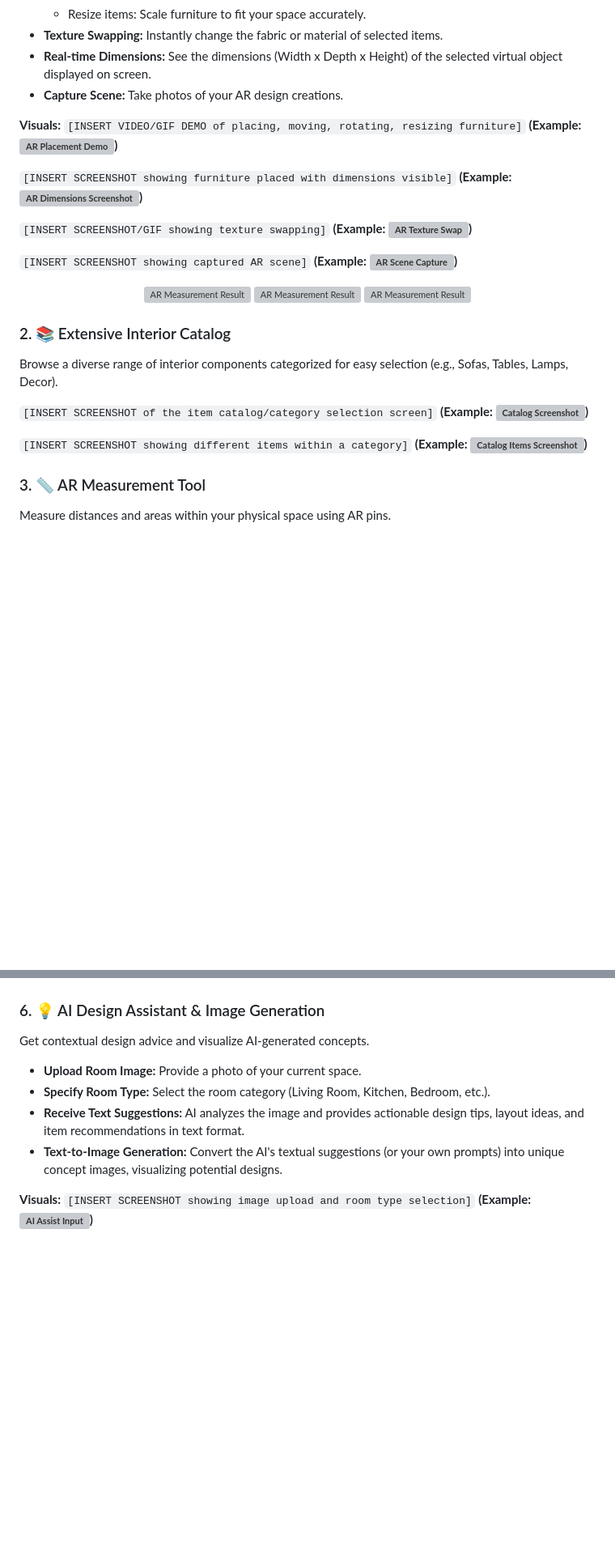
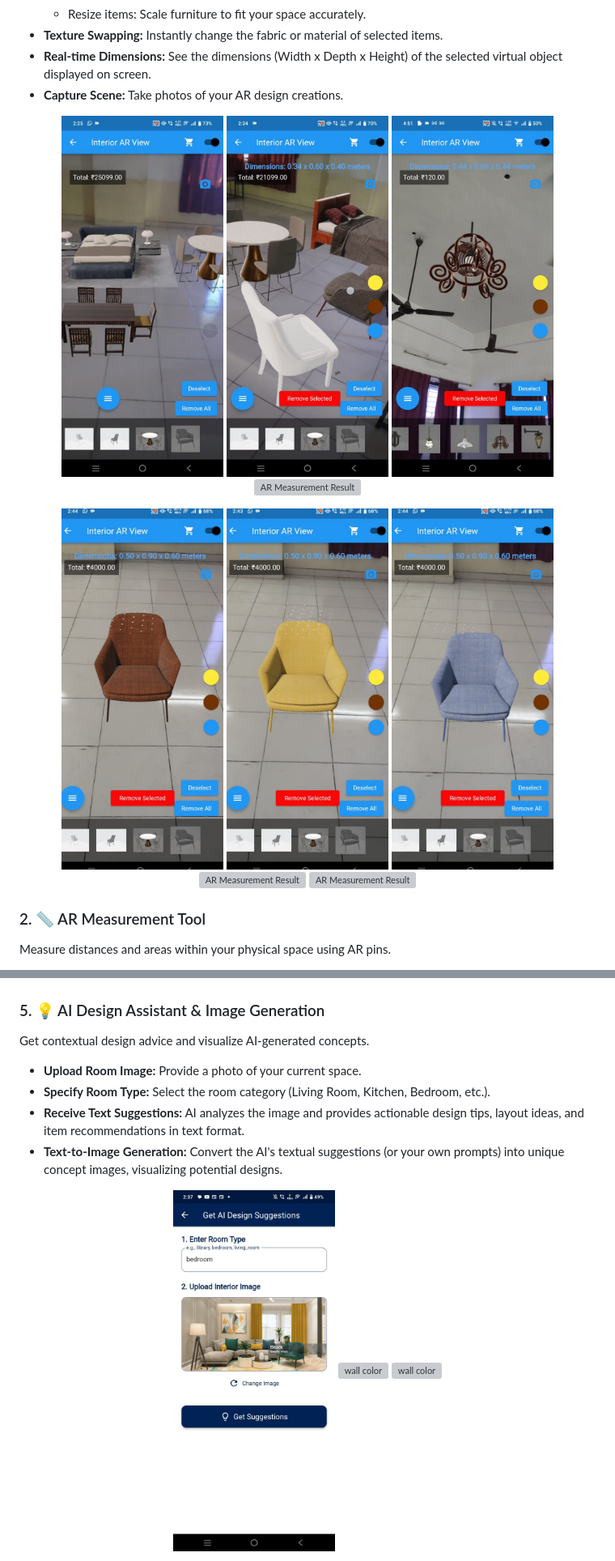
Before and after one commit to Moni-Chaurasiya/AI-Enhanced-Home-Design-Using-Augmented-Reality, a Markdown page: README.md, 2 parts joined by grey strips. Shown at 81% size. Drawn GitHub-style; blank space fills up the shorter version; grey boxes are pictures that could not be loaded.

```diff
--- a/README.md
+++ b/README.md
@@ -42,36 +34,23 @@ Place virtual furniture and decor items directly into your room using your phone
 *   **Real-time Dimensions:** See the dimensions (Width x Depth x Height) of the selected virtual object displayed on screen.
 *   **Capture Scene:** Take photos of your AR design creations.
 
-**Visuals:**
-`[INSERT VIDEO/GIF DEMO of placing, moving, rotating, resizing furniture]`
-**(Example: ![AR Placement Demo](docs/media/ar_placement.gif))**
-
-`[INSERT SCREENSHOT showing furniture placed with dimensions visible]`
-**(Example: ![AR Dimensions Screenshot](docs/media/ar_dimensions.png))**
-
-`[INSERT SCREENSHOT/GIF showing texture swapping]`
-**(Example: ![AR Texture Swap](docs/media/ar_texture_swap.gif))**
-
-`[INSERT SCREENSHOT showing captured AR scene]`
-**(Example: ![AR Scene Capture](docs/media/ar_capture.png))**
+<p align="center">
+  <img src="assets/AR2.jpg" alt="AR Measurement Result" width="200">
+  <img src="assets/ar3.jpg" alt="AR Measurement Result" width="200">
+  <img src="assets/topAR.jpg" alt="AR Measurement Result" width="200">
+  <img src="assets/AR1.jpg" alt="AR Measurement Result" width="200">
+</p>
 
 <p align="center">
-  <img src="assets/AR1.jpg" alt="AR Measurement Result" width="200">
+  <img src="assets/c1.jpg" alt="AR Measurement Result" width="200">
+  <img src="assets/c2.jpg" alt="AR Measurement Result" width="200">
+  <img src="assets/c3.jpg" alt="AR Measurement Result" width="200">
   <img src="assets/ARvertical.jpg" alt="AR Measurement Result" width="200">
   <img src="assets/verticalAR.jpg" alt="AR Measurement Result" width="200">
 </p>
 
-### 2. 📚 Extensive Interior Catalog
 
-Browse a diverse range of interior components categorized for easy selection (e.g., Sofas, Tables, Lamps, Decor).
-
-`[INSERT SCREENSHOT of the item catalog/category selection screen]`
-**(Example: ![Catalog Screenshot](docs/media/catalog.png))**
-
-`[INSERT SCREENSHOT showing different items within a category]`
-**(Example: ![Catalog Items Screenshot](docs/media/catalog_items.png))**
-
-### 3. 📏 AR Measurement Tool
+### 2. 📏 AR Measurement Tool
 
 Measure distances and areas within your physical space using AR pins.
 
@@ -111,7 +91,7 @@ Not sure where to start? Get design inspiration based on your desired mood (e.g.
   <img src="assets/mood3.jpg" alt="wall color" width="200">
 </p>
 
-### 6. 💡 AI Design Assistant & Image Generation
+### 5. 💡 AI Design Assistant & Image Generation
 
 Get contextual design advice and visualize AI-generated concepts.
 
@@ -120,7 +100,9 @@ Get contextual design advice and visualize AI-generated concepts.
 *   **Receive Text Suggestions:** AI analyzes the image and provides actionable design tips, layout ideas, and item recommendations in text format.
 *   **Text-to-Image Generation:** Convert the AI's textual suggestions (or your own prompts) into unique concept images, visualizing potential designs.
 
-**Visuals:**
-`[INSERT SCREENSHOT showing image upload and room type selection]`
-**(Example: ![AI Assist Input](docs/media/ai_assist_input.png))**
+<p align="center">
+  <img src="assets/suggest1.jpg" alt="wall color" width="200">
+   <img src="assets/suggest2.jpg" alt="wall color" width="200">
+  <img src="assets/suggest3.jpg" alt="wall color" width="200">
+</p>
 
```
Also changed, not shown: other parts of README.md (+18 -36 lines).
